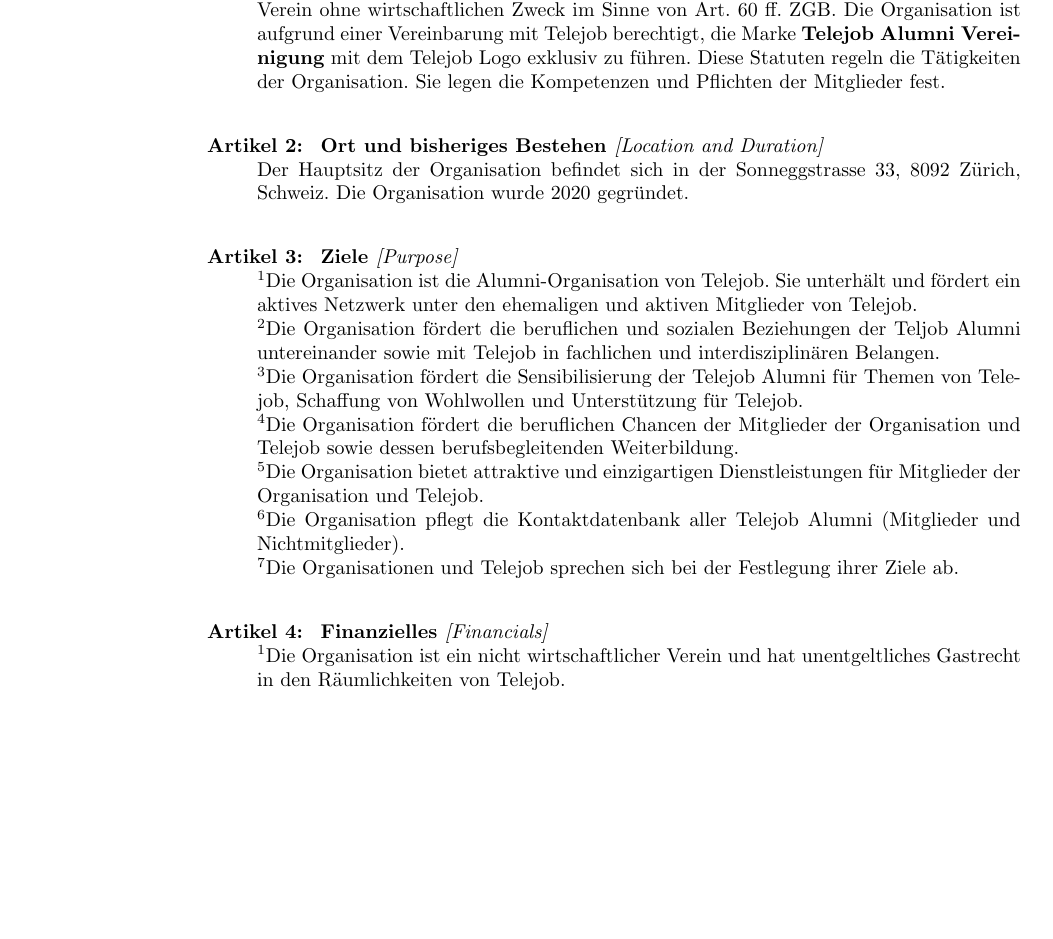
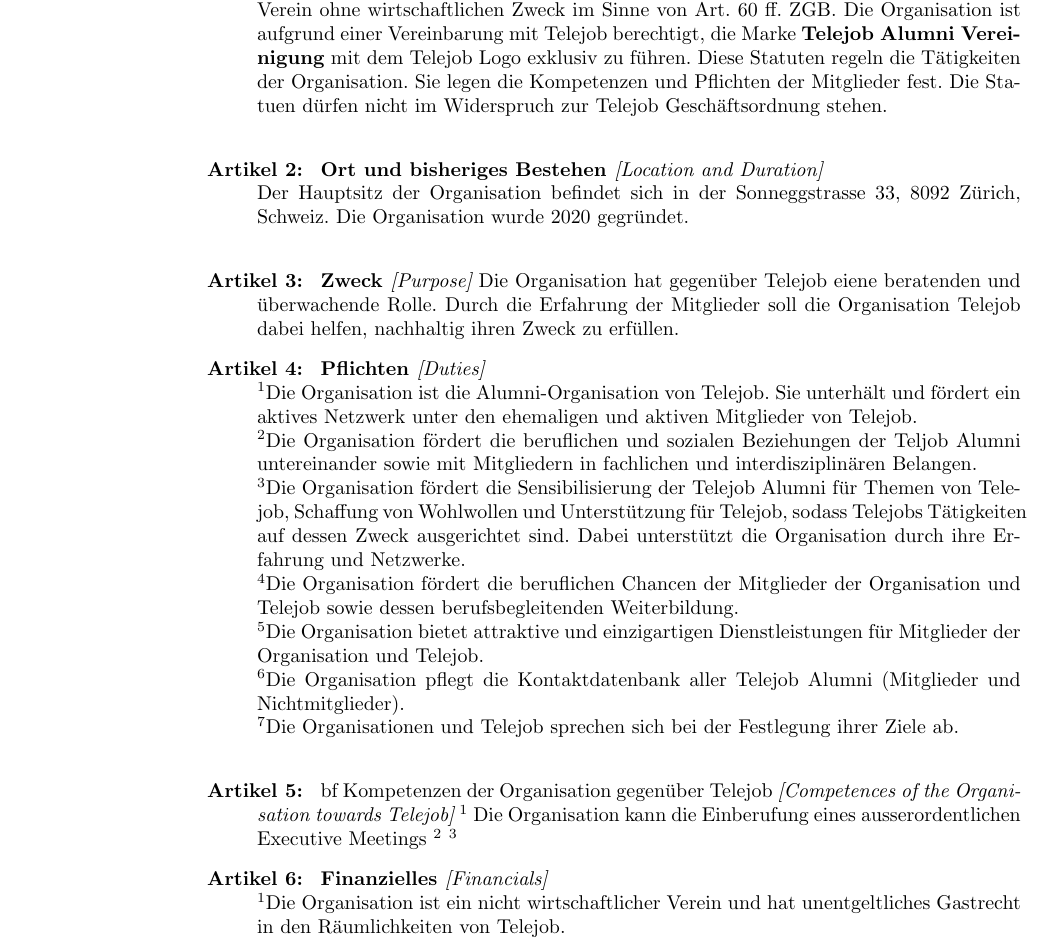
Before and after one commit to ETH-Telejob/TelejobAlumniAssociationBylaws, a LaTeX document (TelejobAlumniAssociationBylaws.tex): part of page 1 of 8, cut so that both start at the same text, the shorter picture padded with empty space. Compiled offline with pdfLaTeX.

Commit message:
Update TelejobAlumniAssociationBylaws.tex
working on "Kernkompetenzen"

```diff
--- a/TelejobAlumniAssociationBylaws.tex
+++ b/TelejobAlumniAssociationBylaws.tex
@@ -115,7 +115,7 @@
 \vspace {-23pt}
 
 \item {\bf Ziel des Dokuments {\it[Purpose of the Document]}}\\
-Telejob Alumni Vereinigung (die Organisation) ist ein auf Freiwilligenarbeit basierender Verein ohne wirtschaftlichen Zweck im Sinne von Art. 60 ff. ZGB. Die Organisation ist aufgrund einer Vereinbarung mit Telejob berechtigt, die Marke \textbf{Telejob Alumni Vereinigung} mit dem Telejob Logo exklusiv zu f\"uhren. Diese Statuten regeln die Tätigkeiten der Organisation. Sie legen die Kompetenzen und Pflichten der Mitglieder fest.\\
+Telejob Alumni Vereinigung (die Organisation) ist ein auf Freiwilligenarbeit basierender Verein ohne wirtschaftlichen Zweck im Sinne von Art. 60 ff. ZGB. Die Organisation ist aufgrund einer Vereinbarung mit Telejob berechtigt, die Marke \textbf{Telejob Alumni Vereinigung} mit dem Telejob Logo exklusiv zu f\"uhren. Diese Statuten regeln die Tätigkeiten der Organisation. Sie legen die Kompetenzen und Pflichten der Mitglieder fest. Die Statuen d\"urfen nicht im Widerspruch zur Telejob Gesch\"aftsordnung stehen. \\
 % {\it[Telejob Alumni Association (the Organization) is a voluntary based non-profit association operated by the Academic Association of Scientific Staff at ETH Zurich (AVETH). These Rules of Procedures (ROP) regulate the activities of Telejob (the Organization). They define the competences and duties of its members. The Rules of Procedure may not be in contradiction to the AVETH bylaws.]}
 
 
@@ -123,14 +123,22 @@
 Der Hauptsitz der Organisation befindet sich in der Sonneggstrasse 33, 8092 Z"urich, Schweiz. Die Organisation wurde 2020 gegr"undet.\\
 % {\it[The Organization's headquarters are located in Sonneggstrasse 33, 8092 Zurich, Switzerland. The Organization was founded in 1989.]}
 
-\item {\bf Ziele {\it [Purpose]}}\\
+\item{\bf Zweck {\it [Purpose]}}
+Die Organisation hat gegen\"uber Telejob eiene beratenden und \"uberwachende Rolle. Durch die Erfahrung der Mitglieder soll die Organisation Telejob dabei helfen, nachhaltig ihren Zweck zu erf\"ullen.
+
+\item {\bf Pflichten {\it [Duties]}}\\
 $^{1}$Die Organisation ist die Alumni-Organisation von Telejob. Sie unterh\"alt und f\"ordert ein aktives Netzwerk unter den ehemaligen und aktiven Mitglieder von Telejob.\\
-$^{2}$Die Organisation f\"ordert die beruflichen und sozialen Beziehungen der Teljob Alumni untereinander sowie mit Telejob in fachlichen und interdisziplin\"aren Belangen.\\
-$^{3}$Die Organisation f\"ordert die Sensibilisierung der Telejob Alumni f\"ur Themen von Telejob, Schaffung von Wohlwollen und Unterst\"utzung f\"ur Telejob.\\
+$^{2}$Die Organisation f\"ordert die beruflichen und sozialen Beziehungen der Teljob Alumni untereinander sowie mit Mitgliedern in fachlichen und interdisziplin\"aren Belangen.\\
+$^{3}$Die Organisation f\"ordert die Sensibilisierung der Telejob Alumni f\"ur Themen von Telejob, Schaffung von Wohlwollen und Unterst\"utzung f\"ur Telejob, sodass Telejobs T\"atigkeiten auf dessen Zweck ausgerichtet sind. Dabei unterst\"utzt die Organisation durch ihre Erfahrung und Netzwerke. \\
 $^{4}$Die Organisation f\"ordert die beruflichen Chancen der Mitglieder der Organisation und Telejob sowie dessen berufsbegleitenden Weiterbildung.\\
 $^{5}$Die Organisation bietet attraktive und einzigartigen Dienstleistungen f\"ur Mitglieder der Organisation und Telejob.\\
 $^{6}$Die Organisation pflegt die Kontaktdatenbank aller Telejob Alumni (Mitglieder und Nichtmitglieder).\\
 $^{7}$Die Organisationen und Telejob sprechen sich bei der Festlegung ihrer Ziele ab.\\
+
+\item {bf Kompetenzen der Organisation gegen\"uber Telejob {\it [Competences of the Organisation towards Telejob]}}
+$^{1}$ Die Organisation kann die Einberufung eines ausserordentlichen Executive Meetings
+$^{2}$
+$^{3}$
 
 % $^{1}$Die Organisation dient zur Unterst"utzung der Mitglieder der akademischen Gemeinschaft der ETH bei der Suche nach Arbeitspl"atzen. Zu der Gemeinschaft geh"oren alle aktuellen und fr"uheren Studierenden und wissenschaftlichen Mitarbeiter aus dem Bereich der ETH.\\
 % $^{2}$Die Organisation f"ordert eine Kultur von Unternehmergeist, freiwilliger Gesch"aftst"atigkeit und fachlicher Exzellenz innerhalb der akademischen Gemeinschaft der ETH.\\
```
Also changed, not shown: TelejobAlumniAssociationBylaws.tex (1 more changed lines).
